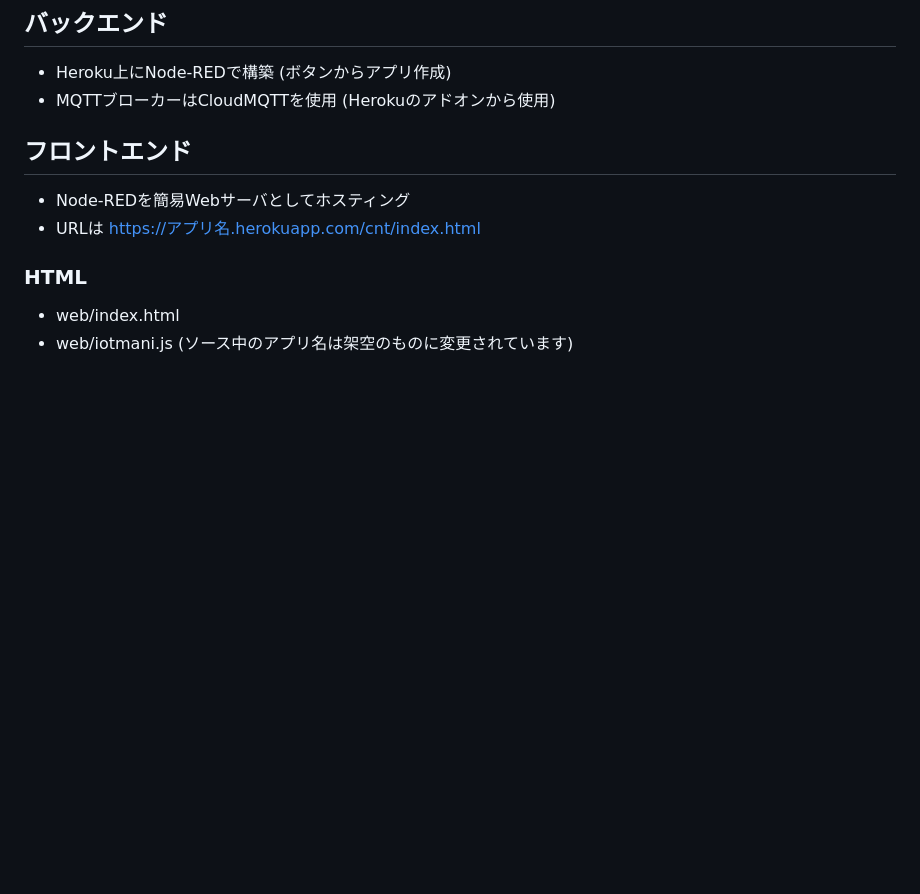
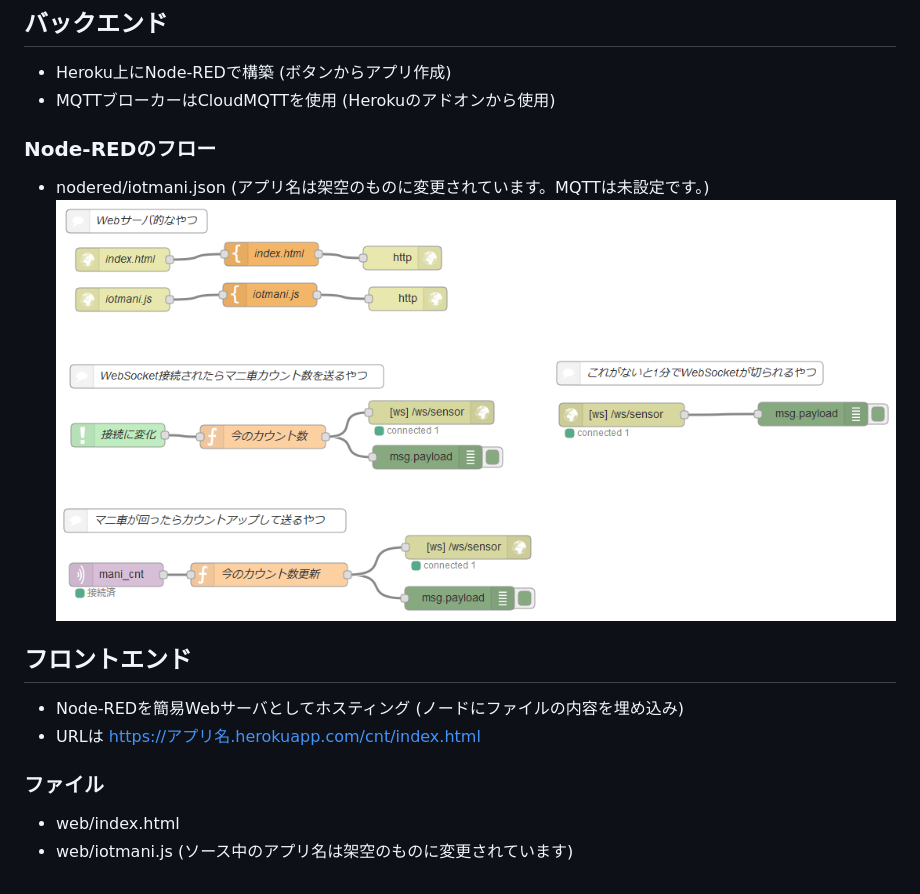
Before and after one commit to lipoyang/IotMani, a Markdown page: README.md, the part around the change. Rendered like a GitHub page; pictures changed too: image/nodered.png (added); blank space fills up the shorter version.

```diff
--- a/README.md
+++ b/README.md
@@ -32,16 +32,15 @@
 ## バックエンド
 * Heroku上にNode-REDで構築 (ボタンからアプリ作成)
 * MQTTブローカーはCloudMQTTを使用 (Herokuのアドオンから使用)
-<!--
+
 ### Node-REDのフロー
-* nodered/iotmani. TODO (パスワード等は架空のものに変更されています)
-![フロー](image/flow.png)
--->
+* nodered/iotmani.json (アプリ名は架空のものに変更されています。MQTTは未設定です。)
+![フロー](image/nodered.png)
 
 ## フロントエンド
-* Node-REDを簡易Webサーバとしてホスティング
+* Node-REDを簡易Webサーバとしてホスティング (ノードにファイルの内容を埋め込み)
 * URLは https://アプリ名.herokuapp.com/cnt/index.html
 
-### HTML
+### ファイル
 * web/index.html
 * web/iotmani.js (ソース中のアプリ名は架空のものに変更されています)
```
Also changed, not shown: 1 other file.
